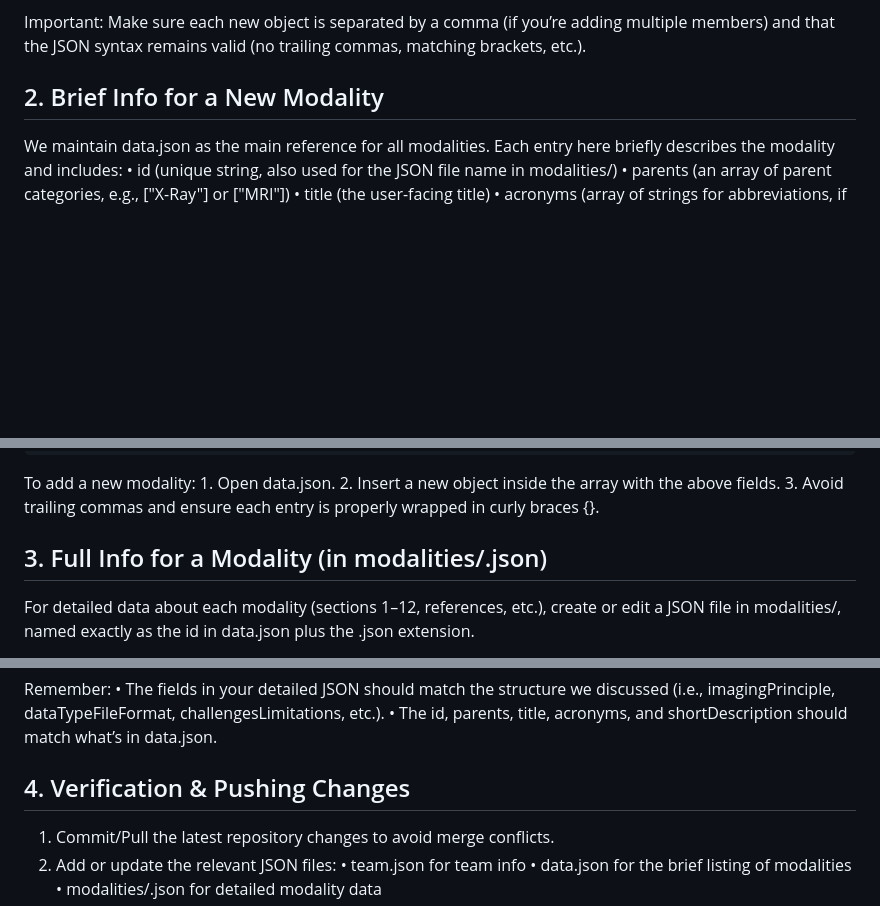
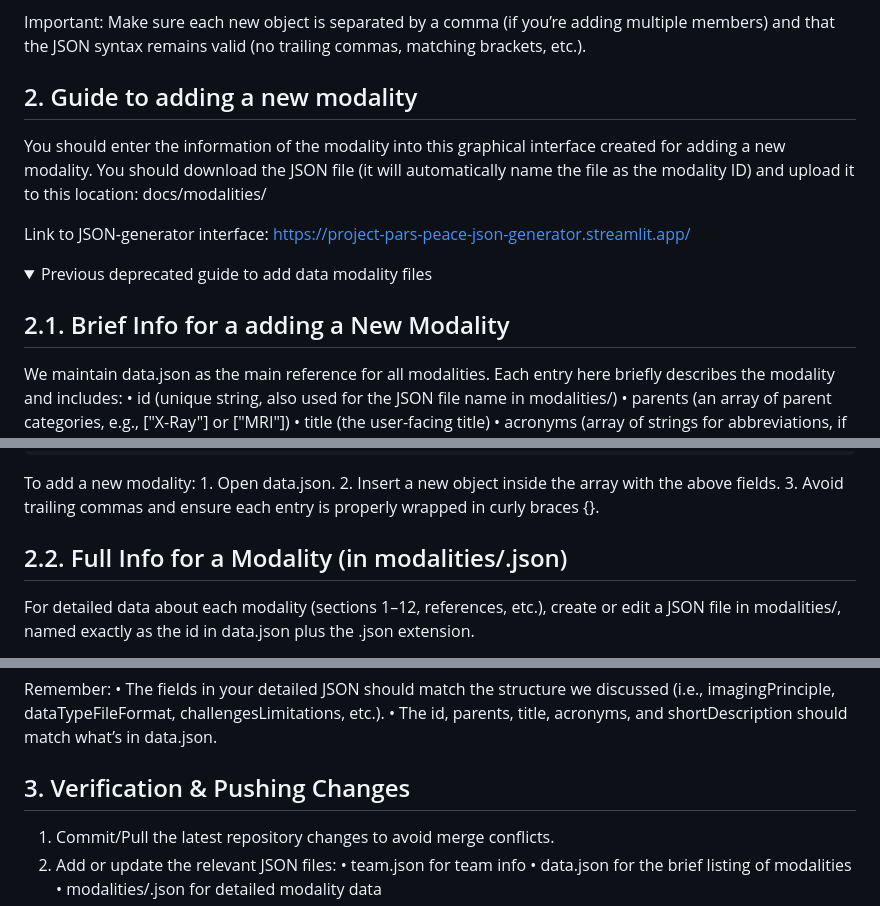
Before and after one commit to Project-Pars-Peace/DataTypeHub, a Markdown page: README.md, 3 parts joined by grey strips. GitHub-like rendering; folded sections open; blank space fills up the shorter version.

```diff
--- a/README.md
+++ b/README.md
@@ -36,7 +35,17 @@ Our **team page** (`team.html`) displays profiles from `team.json`. To add a new
 
 Important: Make sure each new object is separated by a comma (if you’re adding multiple members) and that the JSON syntax remains valid (no trailing commas, matching brackets, etc.).
 
-## 2. Brief Info for a New Modality
+## 2. Guide to adding a new modality
+
+You should enter the information of the modality into this graphical interface created for adding a new modality. You should download the JSON file (it will automatically name the file as the modality ID) and upload it to this location: docs/modalities/
+
+Link to JSON-generator interface: https://project-pars-peace-json-generator.streamlit.app/
+
+<details>
+	<summary>Previous deprecated guide to add data modality files </summary>
+
+
+## 2.1. Brief Info for a adding a New Modality
 
 We maintain data.json as the main reference for all modalities. Each entry here briefly describes the modality and includes:
 	•	id (unique string, also used for the JSON file name in modalities/)
@@ -63,7 +72,7 @@ To add a new modality:
 	2.	Insert a new object inside the array with the above fields.
 	3.	Avoid trailing commas and ensure each entry is properly wrapped in curly braces {}.
 
-## 3. Full Info for a Modality (in modalities/<id>.json)
+## 2.2. Full Info for a Modality (in modalities/<id>.json)
 
 For detailed data about each modality (sections 1–12, references, etc.), create or edit a JSON file in modalities/, named exactly as the id in data.json plus the .json extension.
 
@@ -137,7 +146,9 @@ Remember:
 	•	The fields in your detailed JSON should match the structure we discussed (i.e., imagingPrinciple, dataTypeFileFormat, challengesLimitations, etc.).
 	•	The id, parents, title, acronyms, and shortDescription should match what’s in data.json.
 
-## 4. Verification & Pushing Changes
+</details>
+
+## 3. Verification & Pushing Changes
 
 1.	Commit/Pull the latest repository changes to avoid merge conflicts.
 2.	Add or update the relevant JSON files:
```
Also changed, not shown: other parts of README.md (+0 -1 lines).
